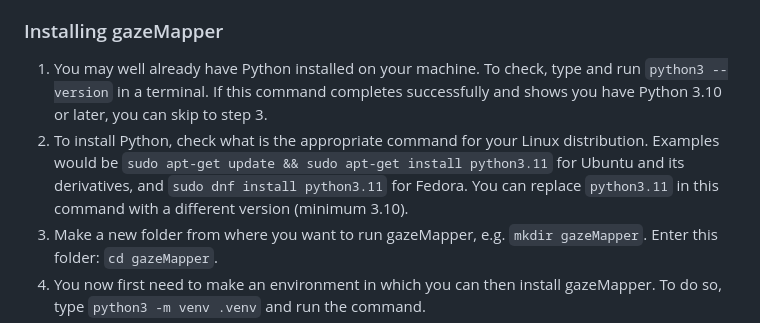
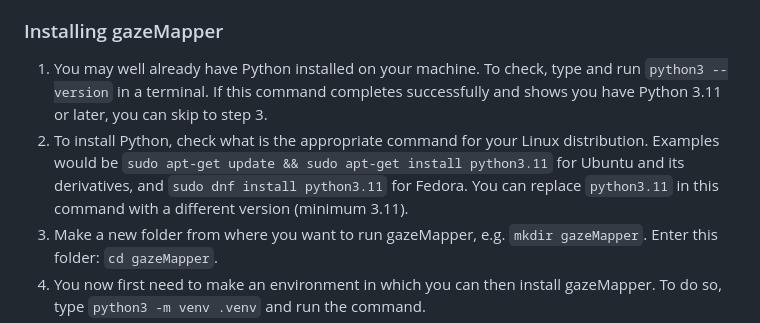
Before and after one commit to dcnieho/gazeMapper, a Markdown page: README.md, the part around the change. GitHub-like rendering.

Commit message:
readme: note correct minimum python version

```diff
--- a/README.md
+++ b/README.md
@@ -135,8 +135,8 @@ If you have followed the above instructions to install gazeMapper, do the follow
 ## Complete instructions for Linux
 Installing and running gazeMapper on Linux will involve some use of the terminal. In this section we will show you step by step how to install, and then what to do every time you want to run gazeMapper.
 ### Installing gazeMapper
-1. You may well already have Python installed on your machine. To check, type and run `python3 --version` in a terminal. If this command completes successfully and shows you have Python 3.10 or later, you can skip to step 3.
-2. To install Python, check what is the appropriate command for your Linux distribution. Examples would be `sudo apt-get update && sudo apt-get install python3.11` for Ubuntu and its derivatives, and `sudo dnf install python3.11` for Fedora. You can replace `python3.11` in this command with a different version (minimum 3.10).
+1. You may well already have Python installed on your machine. To check, type and run `python3 --version` in a terminal. If this command completes successfully and shows you have Python 3.11 or later, you can skip to step 3.
+2. To install Python, check what is the appropriate command for your Linux distribution. Examples would be `sudo apt-get update && sudo apt-get install python3.11` for Ubuntu and its derivatives, and `sudo dnf install python3.11` for Fedora. You can replace `python3.11` in this command with a different version (minimum 3.11).
 3. Make a new folder from where you want to run gazeMapper, e.g. `mkdir gazeMapper`. Enter this folder: `cd gazeMapper`.
 4. You now first need to make an environment in which you can then install gazeMapper. To do so, type `python3 -m venv .venv` and run the command.
 4. Activate the environment you have just created: `source .venv/bin/activate`.
```
